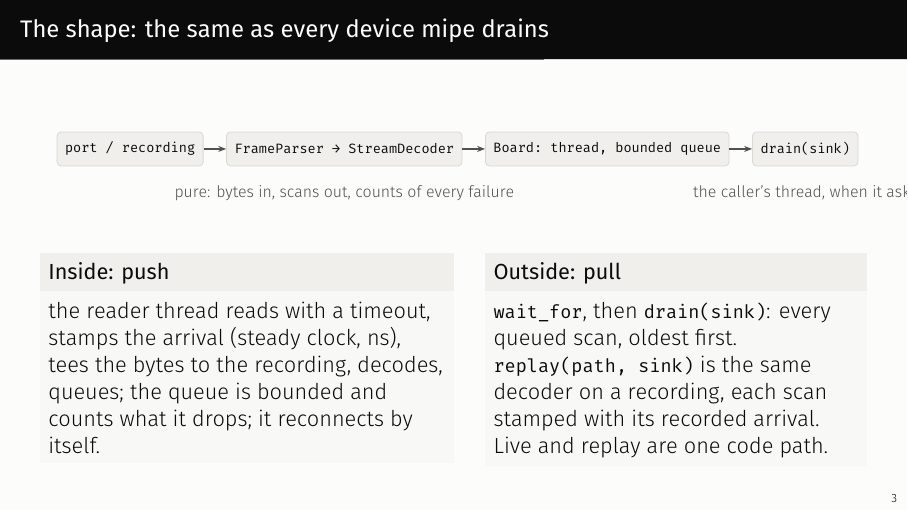
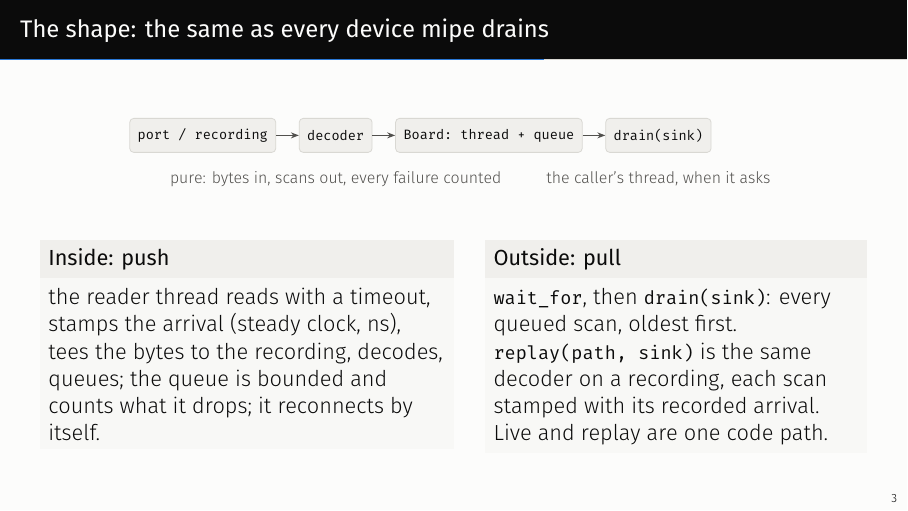
Before and after one commit to ArshiaS07/magarray, LaTeX slides (docs/slides/magarray.tex): page 4 of 6. Compiled offline with XeLaTeX; a missing font is replaced by an installed copy or a similar font.

Commit message:
docs: a short deck on how the device behaves

```diff
--- a/docs/slides/magarray.tex
+++ b/docs/slides/magarray.tex
@@ -71,11 +71,11 @@
   \begin{center}
   \begin{tikzpicture}[node distance=4mm]
     \node[stage] (src) {port / recording};
-    \node[stage, right=of src] (dec) {FrameParser → StreamDecoder};
-    \node[stage, right=of dec] (board) {Board: thread, bounded queue};
+    \node[stage, right=of src] (dec) {decoder};
+    \node[stage, right=of dec] (board) {Board: thread + queue};
     \node[stage, right=of board] (drain) {drain(sink)};
     \draw[flow] (src) -- (dec); \draw[flow] (dec) -- (board); \draw[flow] (board) -- (drain);
-    \node[font=\scriptsize, text=ink2, below=2mm of dec] {pure: bytes in, scans out, counts of every failure};
+    \node[font=\scriptsize, text=ink2, below=2mm of dec] {pure: bytes in, scans out, every failure counted};
     \node[font=\scriptsize, text=ink2, below=2mm of drain] {the caller's thread, when it asks};
   \end{tikzpicture}
   \end{center}
```
Also changed, not shown: docs/slides/magarray.pdf.
